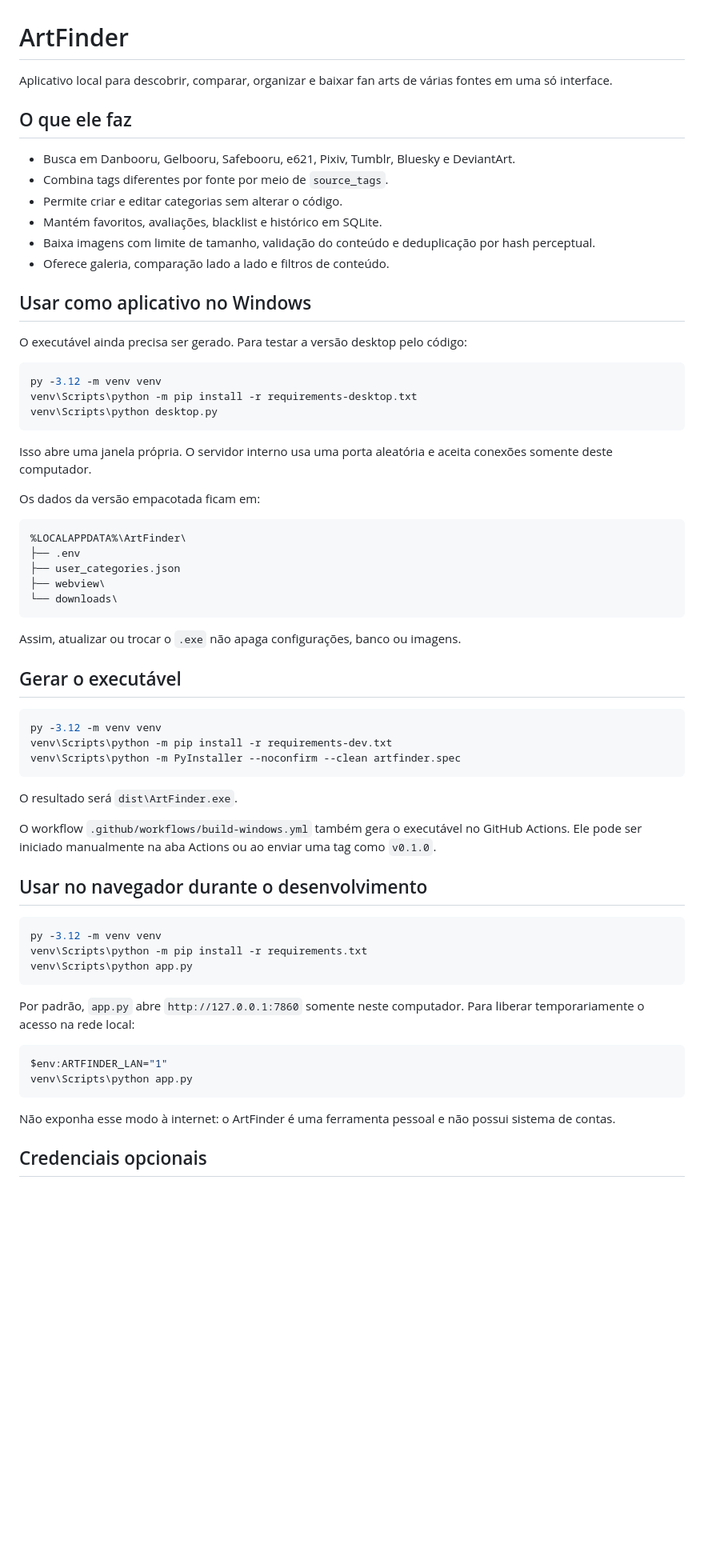
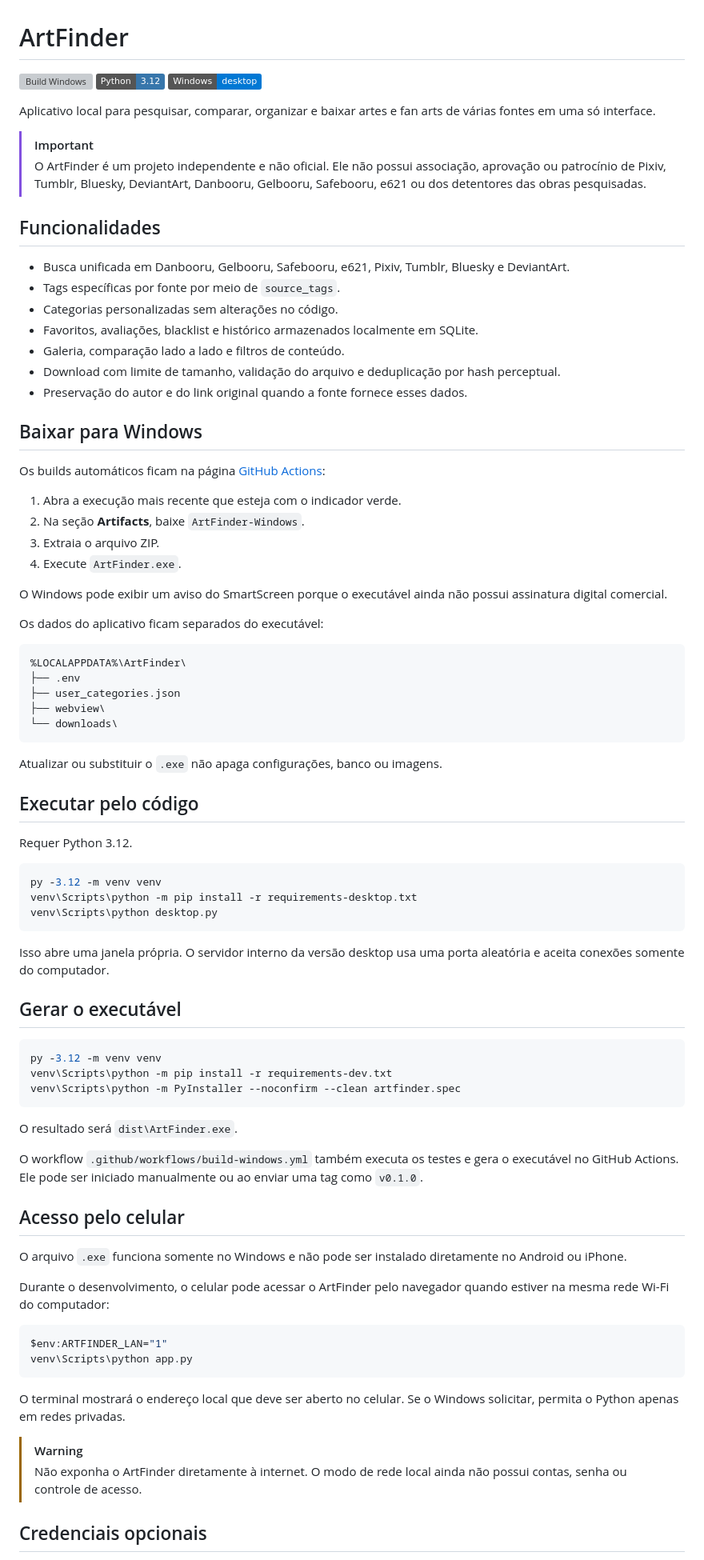
Before and after one commit to GabiZips/findArts, a Markdown page: README.md, the part around one of its changes. Shown at 80% size. GitHub-like rendering; badges without logos; blank space fills up the shorter version; grey boxes are pictures that could not be loaded.

Commit message:
docs: prepare README for public release

````diff
--- a/README.md
+++ b/README.md
@@ -1,33 +1,44 @@
 # ArtFinder
 
-Aplicativo local para descobrir, comparar, organizar e baixar fan arts de
-várias fontes em uma só interface.
+[![Build Windows](https://github.com/GabiZips/findArts/actions/workflows/build-windows.yml/badge.svg)](https://github.com/GabiZips/findArts/actions/workflows/build-windows.yml)
+![Python 3.12](https://img.shields.io/badge/Python-3.12-3776AB?logo=python&logoColor=white)
+![Windows](https://img.shields.io/badge/Windows-desktop-0078D4?logo=windows&logoColor=white)
 
-## O que ele faz
+Aplicativo local para pesquisar, comparar, organizar e baixar artes e fan arts
+de várias fontes em uma só interface.
 
-- Busca em Danbooru, Gelbooru, Safebooru, e621, Pixiv, Tumblr, Bluesky e
-  DeviantArt.
-- Combina tags diferentes por fonte por meio de `source_tags`.
-- Permite criar e editar categorias sem alterar o código.
-- Mantém favoritos, avaliações, blacklist e histórico em SQLite.
-- Baixa imagens com limite de tamanho, validação do conteúdo e deduplicação por
-  hash perceptual.
-- Oferece galeria, comparação lado a lado e filtros de conteúdo.
+> [!IMPORTANT]
+> O ArtFinder é um projeto independente e não oficial. Ele não possui
+> associação, aprovação ou patrocínio de Pixiv, Tumblr, Bluesky, DeviantArt,
+> Danbooru, Gelbooru, Safebooru, e621 ou dos detentores das obras pesquisadas.
 
-## Usar como aplicativo no Windows
+## Funcionalidades
 
-O executável ainda precisa ser gerado. Para testar a versão desktop pelo código:
+- Busca unificada em Danbooru, Gelbooru, Safebooru, e621, Pixiv, Tumblr,
+  Bluesky e DeviantArt.
+- Tags específicas por fonte por meio de `source_tags`.
+- Categorias personalizadas sem alterações no código.
+- Favoritos, avaliações, blacklist e histórico armazenados localmente em
+  SQLite.
+- Galeria, comparação lado a lado e filtros de conteúdo.
+- Download com limite de tamanho, validação do arquivo e deduplicação por hash
+  perceptual.
+- Preservação do autor e do link original quando a fonte fornece esses dados.
 
-```powershell
-py -3.12 -m venv venv
-venv\Scripts\python -m pip install -r requirements-desktop.txt
-venv\Scripts\python desktop.py
-```
+## Baixar para Windows
 
-Isso abre uma janela própria. O servidor interno usa uma porta aleatória e
-aceita conexões somente deste computador.
+Os builds automáticos ficam na página
+[GitHub Actions](https://github.com/GabiZips/findArts/actions/workflows/build-windows.yml):
 
-Os dados da versão empacotada ficam em:
+1. Abra a execução mais recente que esteja com o indicador verde.
+2. Na seção **Artifacts**, baixe `ArtFinder-Windows`.
+3. Extraia o arquivo ZIP.
+4. Execute `ArtFinder.exe`.
+
+O Windows pode exibir um aviso do SmartScreen porque o executável ainda não
+possui assinatura digital comercial.
+
+Os dados do aplicativo ficam separados do executável:
 
 ```text
 %LOCALAPPDATA%\ArtFinder\
@@ -37,7 +48,20 @@ Os dados da versão empacotada ficam em:
 └── downloads\
 ```
 
-Assim, atualizar ou trocar o `.exe` não apaga configurações, banco ou imagens.
+Atualizar ou substituir o `.exe` não apaga configurações, banco ou imagens.
+
+## Executar pelo código
+
+Requer Python 3.12.
+
+```powershell
+py -3.12 -m venv venv
+venv\Scripts\python -m pip install -r requirements-desktop.txt
+venv\Scripts\python desktop.py
+```
+
+Isso abre uma janela própria. O servidor interno da versão desktop usa uma
+porta aleatória e aceita conexões somente do computador.
 
 ## Gerar o executável
 
@@ -49,28 +73,29 @@ venv\Scripts\python -m PyInstaller --noconfirm --clean artfinder.spec
 
 O resultado será `dist\ArtFinder.exe`.
 
-O workflow `.github/workflows/build-windows.yml` também gera o executável no
-GitHub Actions. Ele pode ser iniciado manualmente na aba Actions ou ao enviar
-uma tag como `v0.1.0`.
+O workflow `.github/workflows/build-windows.yml` também executa os testes e
+gera o executável no GitHub Actions. Ele pode ser iniciado manualmente ou ao
+enviar uma tag como `v0.1.0`.
 
-## Usar no navegador durante o desenvolvimento
+## Acesso pelo celular
 
-```powershell
-py -3.12 -m venv venv
-venv\Scripts\python -m pip install -r requirements.txt
-venv\Scripts\python app.py
-```
+O arquivo `.exe` funciona somente no Windows e não pode ser instalado
+diretamente no Android ou iPhone.
 
-Por padrão, `app.py` abre `http://127.0.0.1:7860` somente neste computador.
-Para liberar temporariamente o acesso na rede local:
+Durante o desenvolvimento, o celular pode acessar o ArtFinder pelo navegador
+quando estiver na mesma rede Wi-Fi do computador:
 
 ```powershell
 $env:ARTFINDER_LAN="1"
 venv\Scripts\python app.py
 ```
 
-Não exponha esse modo à internet: o ArtFinder é uma ferramenta pessoal e não
-possui sistema de contas.
+O terminal mostrará o endereço local que deve ser aberto no celular. Se o
+Windows solicitar, permita o Python apenas em redes privadas.
+
+> [!WARNING]
+> Não exponha o ArtFinder diretamente à internet. O modo de rede local ainda
+> não possui contas, senha ou controle de acesso.
 
 ## Credenciais opcionais
 
````
Also changed, not shown: other parts of README.md (+24 -6 lines).
